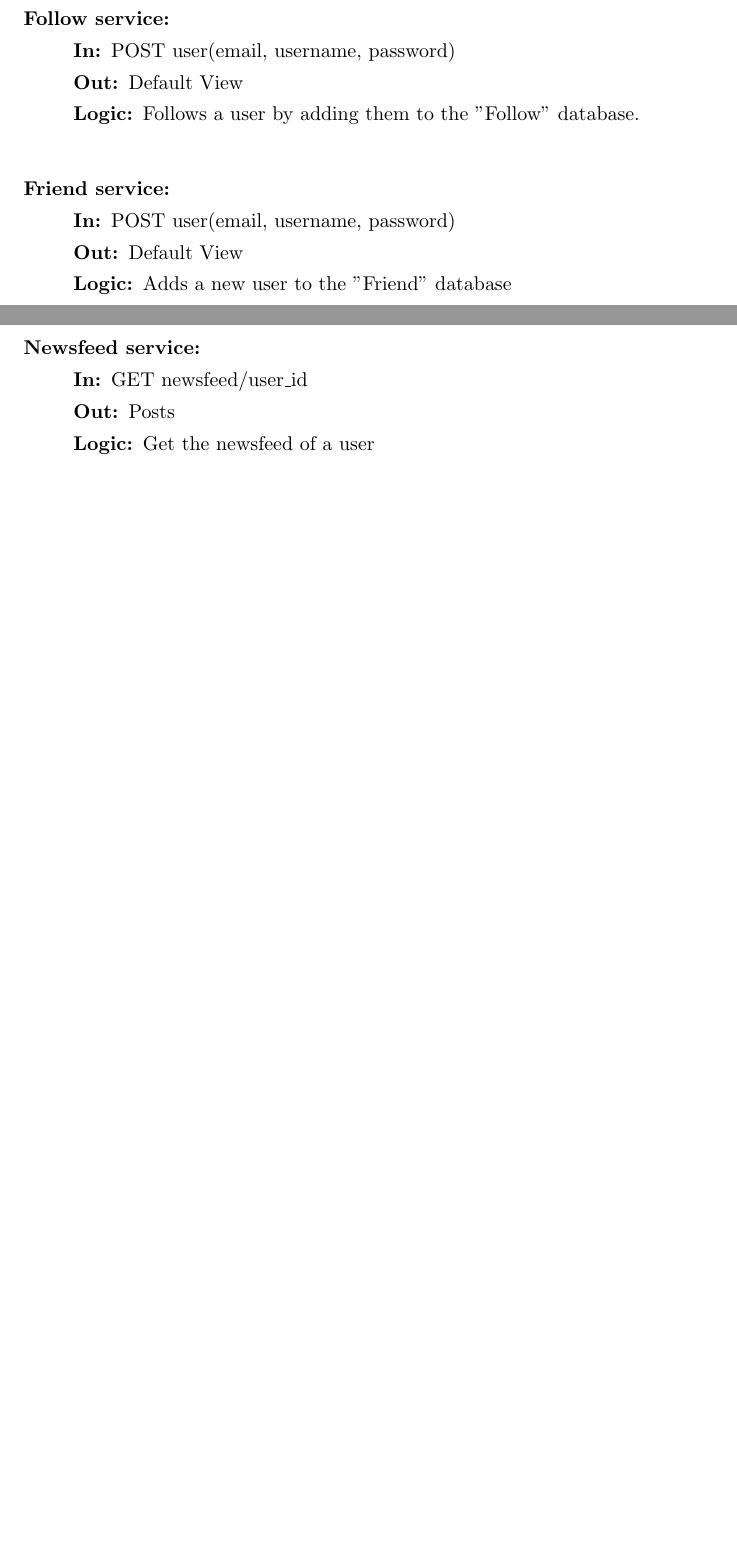
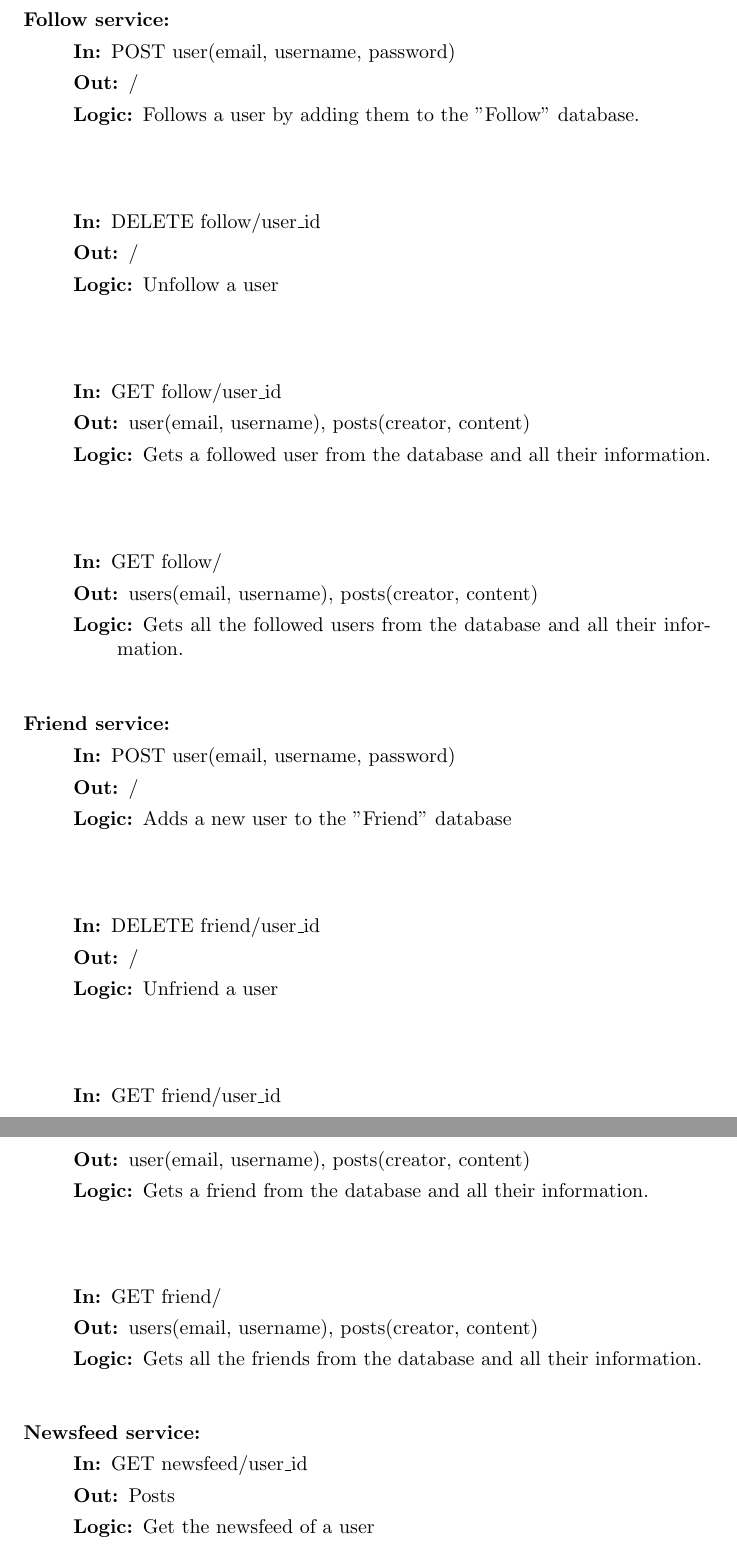
Before and after one commit to ZhongXiLu/DistributedComputing, a LaTeX document (Asssignment 1/main.tex): two parts of pages 3 and 4 of 5 before the commit and two parts of pages 4 and 5 of 6 after it, joined at a grey line, cut so that both start at the same text, the shorter picture padded with empty space. Compiled offline with pdfLaTeX.

Commit message:
Adding more details to services

```diff
--- a/Asssignment 1/main.tex
+++ b/Asssignment 1/main.tex
@@ -134,8 +148,29 @@
     \begin{description}
         \item[]
         \item[In:] POST user(email, username, password)
-        \item[Out:] Default View
+        \item[Out:] /
         \item[Logic:] Follows a user by adding them to the "Follow" database.
+        \item[]
+    \end{description}
+    \begin{description}
+        \item[]
+        \item[In:] DELETE follow/user\_id
+        \item[Out:] /
+        \item[Logic:] Unfollow a user
+        \item[]
+    \end{description}
+    \begin{description}
+        \item[]
+        \item[In:] GET follow/user\_id
+        \item[Out:] user(email, username), posts(creator, content)
+        \item[Logic:] Gets a followed user from the database and all their information.
+        \item[]
+    \end{description}
+    \begin{description}
+        \item[]
+        \item[In:] GET follow/
+        \item[Out:] users(email, username), posts(creator, content)
+        \item[Logic:] Gets all the followed users from the database and all their information.
         \item[]
     \end{description}
 \end{description}
@@ -145,8 +180,29 @@
     \begin{description}
         \item[]
         \item[In:] POST user(email, username, password)
-        \item[Out:] Default View
+        \item[Out:] /
         \item[Logic:] Adds a new user to the "Friend" database
+        \item[]
+    \end{description}
+    \begin{description}
+        \item[]
+        \item[In:] DELETE friend/user\_id
+        \item[Out:] /
+        \item[Logic:] Unfriend a user
+        \item[]
+    \end{description}
+    \begin{description}
+        \item[]
+        \item[In:] GET friend/user\_id
+        \item[Out:] user(email, username), posts(creator, content)
+        \item[Logic:] Gets a friend from the database and all their information.
+        \item[]
+    \end{description}
+    \begin{description}
+        \item[]
+        \item[In:] GET friend/
+        \item[Out:] users(email, username), posts(creator, content)
+        \item[Logic:] Gets all the friends from the database and all their information.
         \item[]
     \end{description}
 \end{description}
```
Also changed, not shown: Asssignment 1/main.tex (22 more changed lines).
